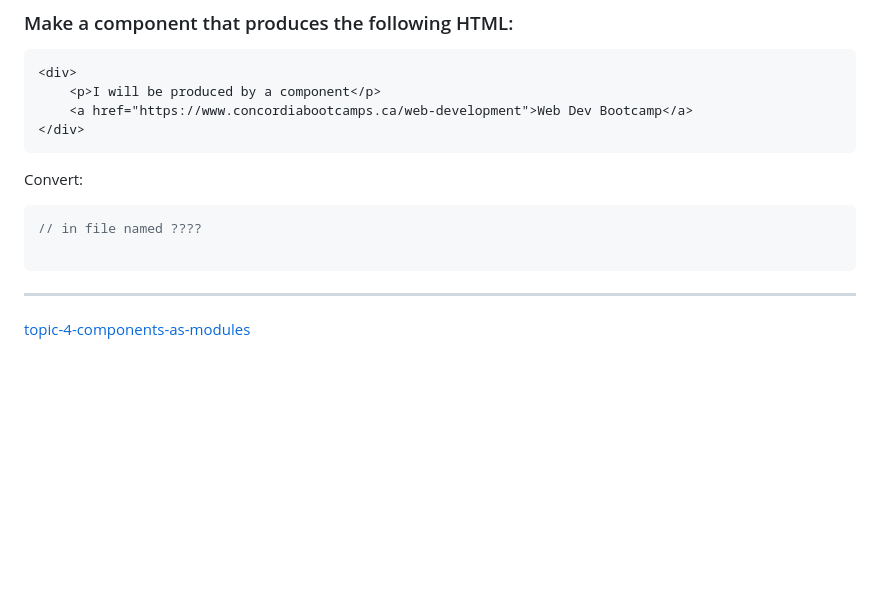
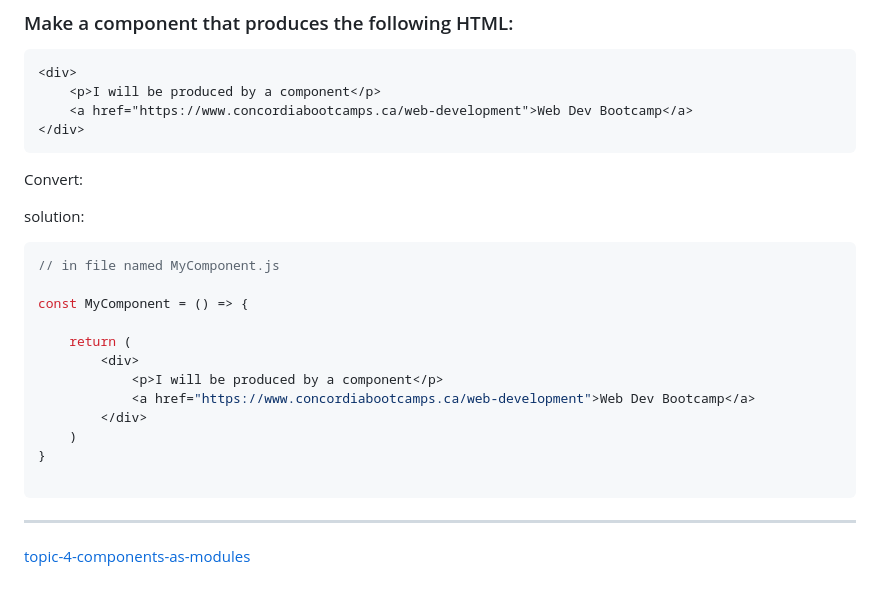
Before and after one commit to farrell-dan/concordia-react-intro-and-components, a Markdown page: lecture/topic-3-building-components.md, the part around the change. Drawn GitHub-style; blank space fills up the shorter version.

Commit message:
added solution

````diff
--- a/lecture/topic-3-building-components.md
+++ b/lecture/topic-3-building-components.md
@@ -288,10 +288,23 @@ export default HelloWorld
 
 Convert:
 
-```jsx
-// in file named ????
+solution:
+```js
+// in file named MyComponent.js
+
+const MyComponent = () => {
+
+	return (
+		<div>
+			<p>I will be produced by a component</p>
+			<a href="https://www.concordiabootcamps.ca/web-development">Web Dev Bootcamp</a>
+		</div>
+	)
+}
 
 ```
+
+
 
 ---
 
````
